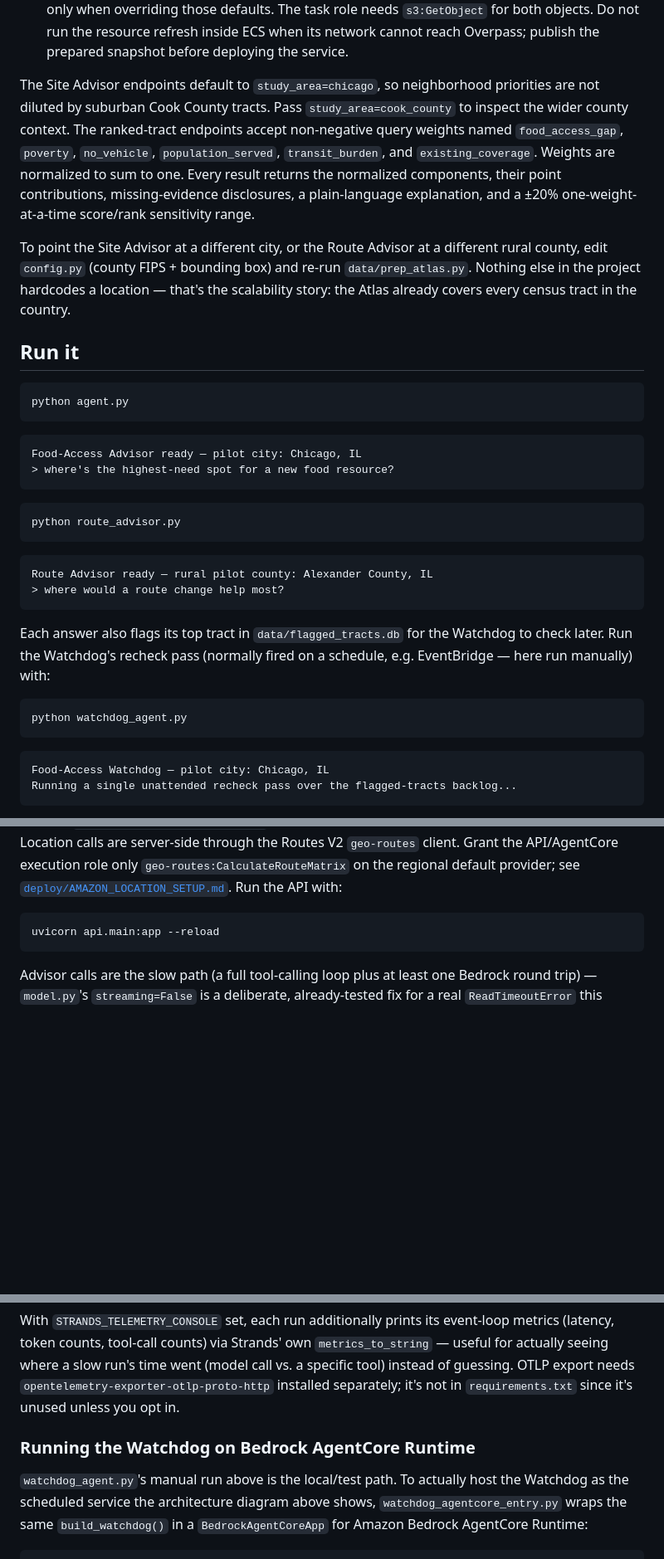
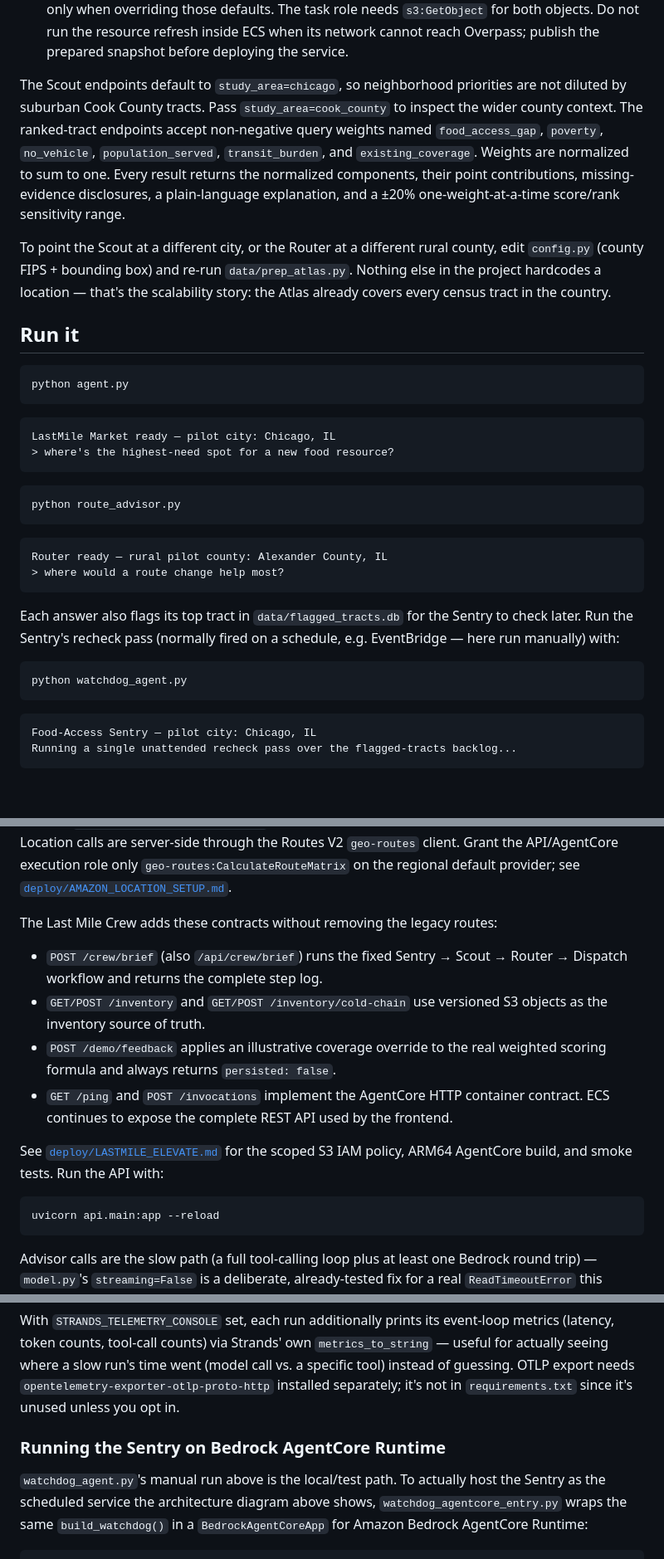
Before and after one commit to explainable-ai/food-access-advisor, a Markdown page: README.md, 3 parts joined by grey strips. Shown at 83% size. GitHub-like rendering; blank space fills up the shorter version.

````diff
--- a/README.md
+++ b/README.md
@@ -229,7 +221,7 @@ its `metadata` table. Tool responses label fallback records as
    refresh inside ECS when its network cannot reach Overpass; publish the
    prepared snapshot before deploying the service.
 
-The Site Advisor endpoints default to `study_area=chicago`, so neighborhood
+The Scout endpoints default to `study_area=chicago`, so neighborhood
 priorities are not diluted by suburban Cook County tracts. Pass
 `study_area=cook_county` to inspect the wider county context. The ranked-tract
 endpoints accept non-negative query weights named
@@ -239,7 +231,7 @@ one. Every result returns the normalized components, their point
 contributions, missing-evidence disclosures, a plain-language explanation,
 and a ±20% one-weight-at-a-time score/rank sensitivity range.
 
-To point the Site Advisor at a different city, or the Route Advisor at a
+To point the Scout at a different city, or the Router at a
 different rural county, edit `config.py` (county FIPS + bounding box) and
 re-run `data/prep_atlas.py`. Nothing else in the project hardcodes a
 location — that's the scalability story: the Atlas already covers every
@@ -252,7 +244,7 @@ python agent.py
 ```
 
 ```
-Food-Access Advisor ready — pilot city: Chicago, IL
+LastMile Market ready — pilot city: Chicago, IL
 > where's the highest-need spot for a new food resource?
 ```
 
@@ -261,12 +253,12 @@ python route_advisor.py
 ```
 
 ```
-Route Advisor ready — rural pilot county: Alexander County, IL
+Router ready — rural pilot county: Alexander County, IL
 > where would a route change help most?
 ```
 
 Each answer also flags its top tract in `data/flagged_tracts.db` for the
-Watchdog to check later. Run the Watchdog's recheck pass (normally fired on
+Sentry to check later. Run the Sentry's recheck pass (normally fired on
 a schedule, e.g. EventBridge — here run manually) with:
 
 ```bash
@@ -274,7 +266,7 @@ python watchdog_agent.py
 ```
 
 ```
-Food-Access Watchdog — pilot city: Chicago, IL
+Food-Access Sentry — pilot city: Chicago, IL
 Running a single unattended recheck pass over the flagged-tracts backlog...
 ```
 
@@ -344,6 +336,20 @@ Amazon Location calls are server-side through the Routes V2 `geo-routes`
 client. Grant the API/AgentCore execution role only
 `geo-routes:CalculateRouteMatrix` on the regional default provider; see
 [`deploy/AMAZON_LOCATION_SETUP.md`](deploy/AMAZON_LOCATION_SETUP.md).
+
+The Last Mile Crew adds these contracts without removing the legacy routes:
+
+- `POST /crew/brief` (also `/api/crew/brief`) runs the fixed Sentry → Scout →
+  Router → Dispatch workflow and returns the complete step log.
+- `GET/POST /inventory` and `GET/POST /inventory/cold-chain` use versioned S3
+  objects as the inventory source of truth.
+- `POST /demo/feedback` applies an illustrative coverage override to the real
+  weighted scoring formula and always returns `persisted: false`.
+- `GET /ping` and `POST /invocations` implement the AgentCore HTTP container
+  contract. ECS continues to expose the complete REST API used by the frontend.
+
+See [`deploy/LASTMILE_ELEVATE.md`](deploy/LASTMILE_ELEVATE.md) for the scoped
+S3 IAM policy, ARM64 AgentCore build, and smoke tests.
 Run the API with:
 
 ```bash
@@ -391,10 +397,10 @@ export needs `opentelemetry-exporter-otlp-proto-http` installed
 separately; it's not in `requirements.txt` since it's unused unless you
 opt in.
 
-### Running the Watchdog on Bedrock AgentCore Runtime
+### Running the Sentry on Bedrock AgentCore Runtime
 
 `watchdog_agent.py`'s manual run above is the local/test path. To actually
-host the Watchdog as the scheduled service the architecture diagram above
+host the Sentry as the scheduled service the architecture diagram above
 shows, `watchdog_agentcore_entry.py` wraps the same `build_watchdog()` in a
 `BedrockAgentCoreApp` for Amazon Bedrock AgentCore Runtime:
 
````
Also changed, not shown: other parts of README.md (+37 -45 lines).
